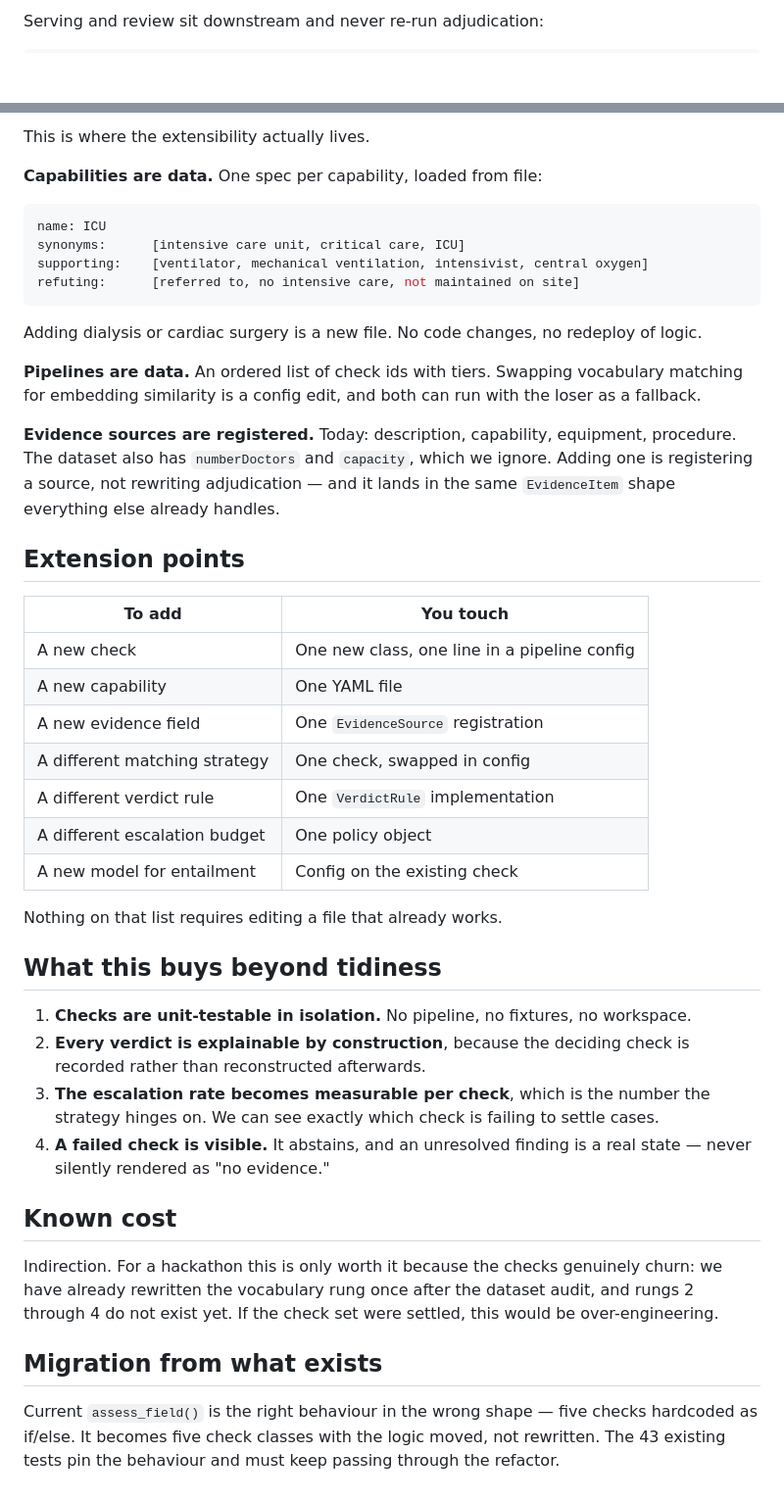
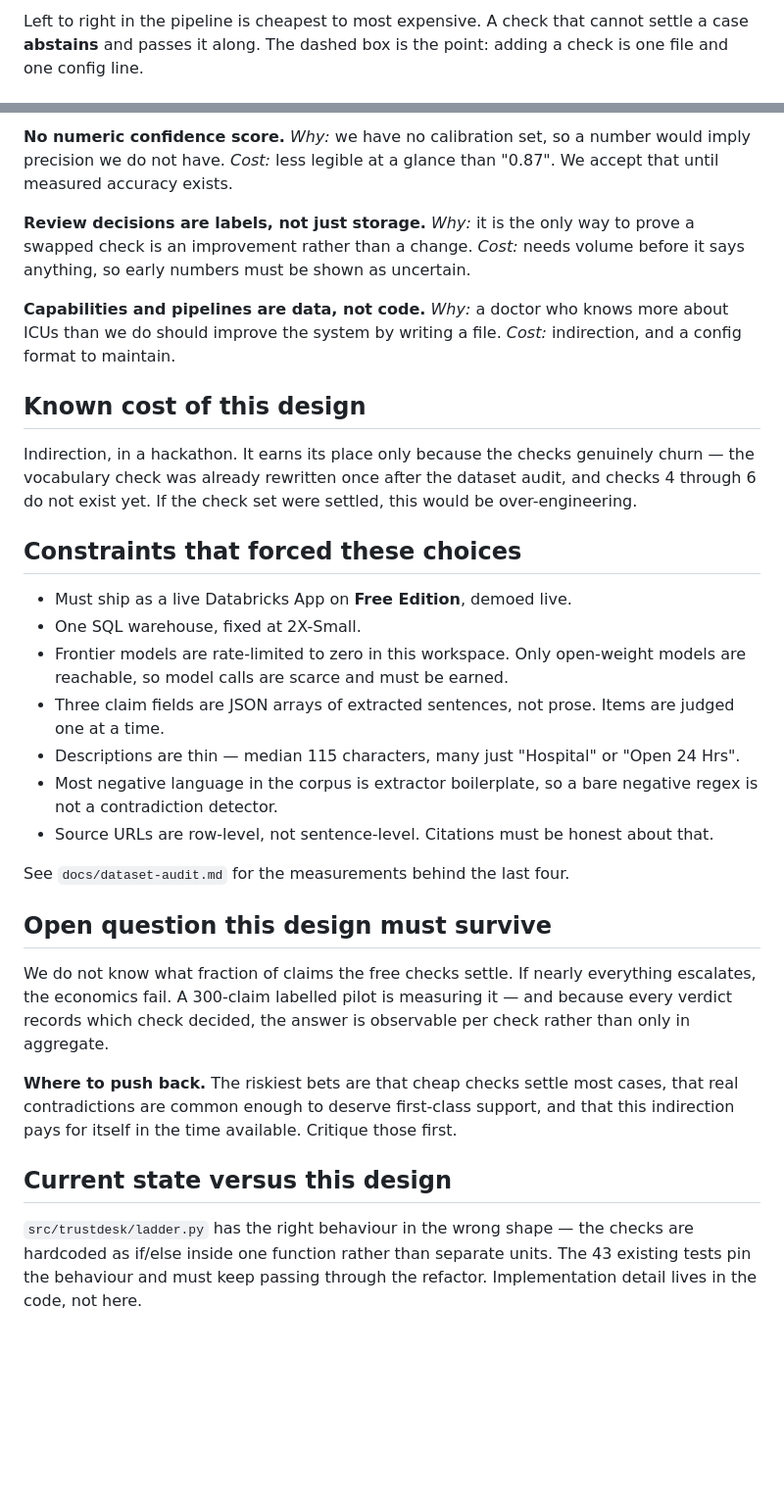
Before and after one commit to timezyme/hacknation-6-global-hackathon, a Markdown page: docs/architecture.md, 2 parts joined by grey strips. Shown at 98% size. Drawn GitHub-style; blank space fills up the shorter version.

````diff
--- a/docs/architecture.md
+++ b/docs/architecture.md
@@ -96,4 +68,6 @@ raw row
 ```
 
-Serving and review sit downstream and never re-run adjudication:
+Left to right in the pipeline is cheapest to most expensive. A check that cannot settle a case
+**abstains** and passes it along. The dashed box is the point: adding a check is one file and one
+config line.
 
@@ -164,57 +166,49 @@ aggressively we escalate must be tunable without touching checks.
 
-This is where the extensibility actually lives.
+**No numeric confidence score.**
+*Why:* we have no calibration set, so a number would imply precision we do not have.
+*Cost:* less legible at a glance than "0.87". We accept that until measured accuracy exists.
 
-**Capabilities are data.** One spec per capability, loaded from file:
+**Review decisions are labels, not just storage.**
+*Why:* it is the only way to prove a swapped check is an improvement rather than a change.
+*Cost:* needs volume before it says anything, so early numbers must be shown as uncertain.
 
-```yaml
-name: ICU
-synonyms:      [intensive care unit, critical care, ICU]
-supporting:    [ventilator, mechanical ventilation, intensivist, central oxygen]
-refuting:      [referred to, no intensive care, not maintained on site]
-```
+**Capabilities and pipelines are data, not code.**
+*Why:* a doctor who knows more about ICUs than we do should improve the system by writing a file.
+*Cost:* indirection, and a config format to maintain.
 
-Adding dialysis or cardiac surgery is a new file. No code changes, no redeploy of logic.
+## Known cost of this design
 
-**Pipelines are data.** An ordered list of check ids with tiers. Swapping vocabulary matching for
-embedding similarity is a config edit, and both can run with the loser as a fallback.
-
-**Evidence sources are registered.** Today: description, capability, equipment, procedure. The
-dataset also has `numberDoctors` and `capacity`, which we ignore. Adding one is registering a
-source, not rewriting adjudication — and it lands in the same `EvidenceItem` shape everything else
-already handles.
-
-## Extension points
-
-| To add | You touch |
-|---|---|
-| A new check | One new class, one line in a pipeline config |
-| A new capability | One YAML file |
-| A new evidence field | One `EvidenceSource` registration |
-| A different matching strategy | One check, swapped in config |
-| A different verdict rule | One `VerdictRule` implementation |
-| A different escalation budget | One policy object |
-| A new model for entailment | Config on the existing check |
-
-Nothing on that list requires editing a file that already works.
-
-## What this buys beyond tidiness
-
-1. **Checks are unit-testable in isolation.** No pipeline, no fixtures, no workspace.
-2. **Every verdict is explainable by construction**, because the deciding check is recorded rather
-   than reconstructed afterwards.
-3. **The escalation rate becomes measurable per check**, which is the number the strategy hinges on.
-   We can see exactly which check is failing to settle cases.
-4. **A failed check is visible.** It abstains, and an unresolved finding is a real state — never
-   silently rendered as "no evidence."
-
-## Known cost
-
-Indirection. For a hackathon this is only worth it because the checks genuinely churn: we have
-already rewritten the vocabulary rung once after the dataset audit, and rungs 2 through 4 do not
+Indirection, in a hackathon. It earns its place only because the checks genuinely churn — the
+vocabulary check was already rewritten once after the dataset audit, and checks 4 through 6 do not
 exist yet. If the check set were settled, this would be over-engineering.
 
-## Migration from what exists
+## Constraints that forced these choices
 
-Current `assess_field()` is the right behaviour in the wrong shape — five checks hardcoded as
-if/else. It becomes five check classes with the logic moved, not rewritten. The 43 existing tests
-pin the behaviour and must keep passing through the refactor.
+- Must ship as a live Databricks App on **Free Edition**, demoed live.
+- One SQL warehouse, fixed at 2X-Small.
+- Frontier models are rate-limited to zero in this workspace. Only open-weight models are reachable,
+  so model calls are scarce and must be earned.
+- Three claim fields are JSON arrays of extracted sentences, not prose. Items are judged one at a
+  time.
+- Descriptions are thin — median 115 characters, many just "Hospital" or "Open 24 Hrs".
+- Most negative language in the corpus is extractor boilerplate, so a bare negative regex is not a
+  contradiction detector.
+- Source URLs are row-level, not sentence-level. Citations must be honest about that.
+
+See `docs/dataset-audit.md` for the measurements behind the last four.
+
+## Open question this design must survive
+
+We do not know what fraction of claims the free checks settle. If nearly everything escalates, the
+economics fail. A 300-claim labelled pilot is measuring it — and because every verdict records which
+check decided, the answer is observable per check rather than only in aggregate.
+
+**Where to push back.** The riskiest bets are that cheap checks settle most cases, that real
+contradictions are common enough to deserve first-class support, and that this indirection pays for
+itself in the time available. Critique those first.
+
+## Current state versus this design
+
+`src/trustdesk/ladder.py` has the right behaviour in the wrong shape — the checks are hardcoded as
+if/else inside one function rather than separate units. The 43 existing tests pin the behaviour and
+must keep passing through the refactor. Implementation detail lives in the code, not here.
````
Also changed, not shown: other parts of docs/architecture.md (+113 -113 lines).
